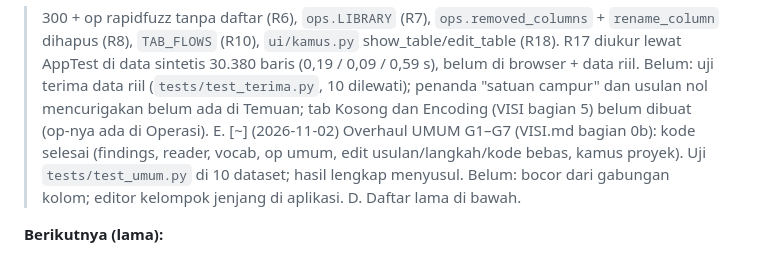
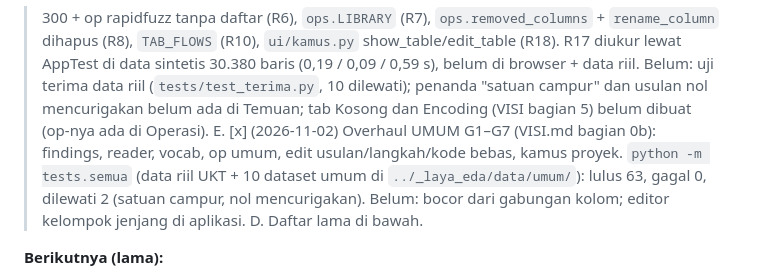
Before and after one commit to AizenHex/not-a-super-secret-weapon, a Markdown page: _laya_eda_v2/RENCANA.md, the part around the change. Rendered like a GitHub page.

```diff
--- a/_laya_eda_v2/RENCANA.md
+++ b/_laya_eda_v2/RENCANA.md
@@ -52,8 +52,9 @@ C. [x] (2026-11-02) Uji R1–R18 (`tests/test_requirements.py`, 20 lulus). Kode
    sintetis 30.380 baris (0,19 / 0,09 / 0,59 s), belum di browser + data riil.
    Belum: uji terima data riil (`tests/test_terima.py`, 10 dilewati); penanda "satuan campur" dan usulan nol
    mencurigakan belum ada di Temuan; tab Kosong dan Encoding (VISI bagian 5) belum dibuat (op-nya ada di Operasi).
-E. [~] (2026-11-02) Overhaul UMUM G1–G7 (VISI.md bagian 0b): kode selesai (findings, reader, vocab, op umum,
-   edit usulan/langkah/kode bebas, kamus proyek). Uji `tests/test_umum.py` di 10 dataset; hasil lengkap menyusul.
+E. [x] (2026-11-02) Overhaul UMUM G1–G7 (VISI.md bagian 0b): findings, reader, vocab, op umum, edit
+   usulan/langkah/kode bebas, kamus proyek. `python -m tests.semua` (data riil UKT + 10 dataset umum di
+   `../_laya_eda/data/umum/`): lulus 63, gagal 0, dilewati 2 (satuan campur, nol mencurigakan).
    Belum: bocor dari gabungan kolom; editor kelompok jenjang di aplikasi.
 D. Daftar lama di bawah.
 
```
Also changed, not shown: _memori/log.md (+2 -1 lines), _memori/status.md (+1 -1 lines).
